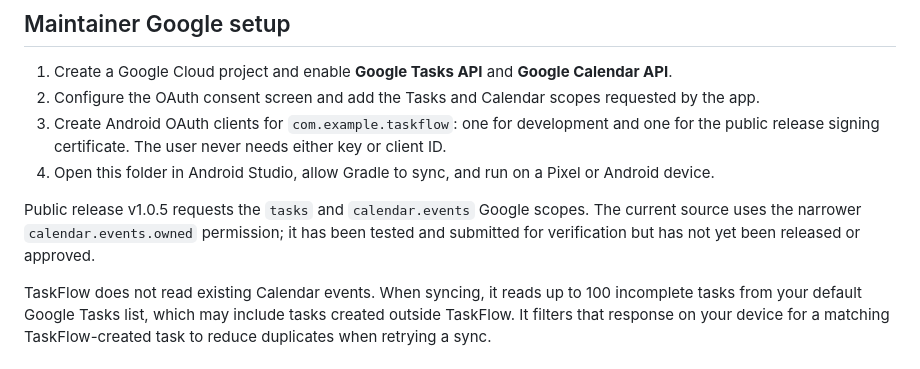
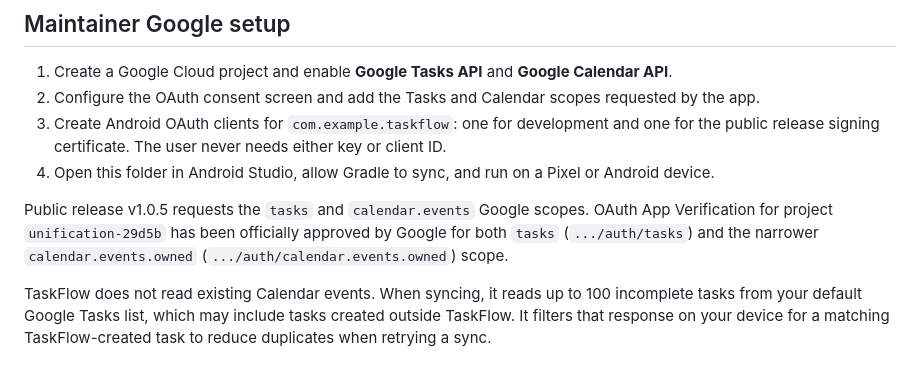
Before and after one commit to benattobb/TaskFlow, a Markdown page: README.md, the part around the change. GitHub-like rendering.

Commit message:
docs: update OAuth verification status to approved for tasks and calendar.events.owned

```diff
--- a/README.md
+++ b/README.md
@@ -23,7 +23,7 @@ There are no API keys to create or paste. On first use, tap **Connect Google** a
 3. Create Android OAuth clients for `com.example.taskflow`: one for development and one for the public release signing certificate. The user never needs either key or client ID.
 4. Open this folder in Android Studio, allow Gradle to sync, and run on a Pixel or Android device.
 
-Public release v1.0.5 requests the `tasks` and `calendar.events` Google scopes. The current source uses the narrower `calendar.events.owned` permission; it has been tested and submitted for verification but has not yet been released or approved.
+Public release v1.0.5 requests the `tasks` and `calendar.events` Google scopes. OAuth App Verification for project `unification-29d5b` has been officially approved by Google for both `tasks` (`.../auth/tasks`) and the narrower `calendar.events.owned` (`.../auth/calendar.events.owned`) scope.
 
 TaskFlow does not read existing Calendar events. When syncing, it reads up to 100 incomplete tasks from your default Google Tasks list, which may include tasks created outside TaskFlow. It filters that response on your device for a matching TaskFlow-created task to reduce duplicates when retrying a sync.
 
```
